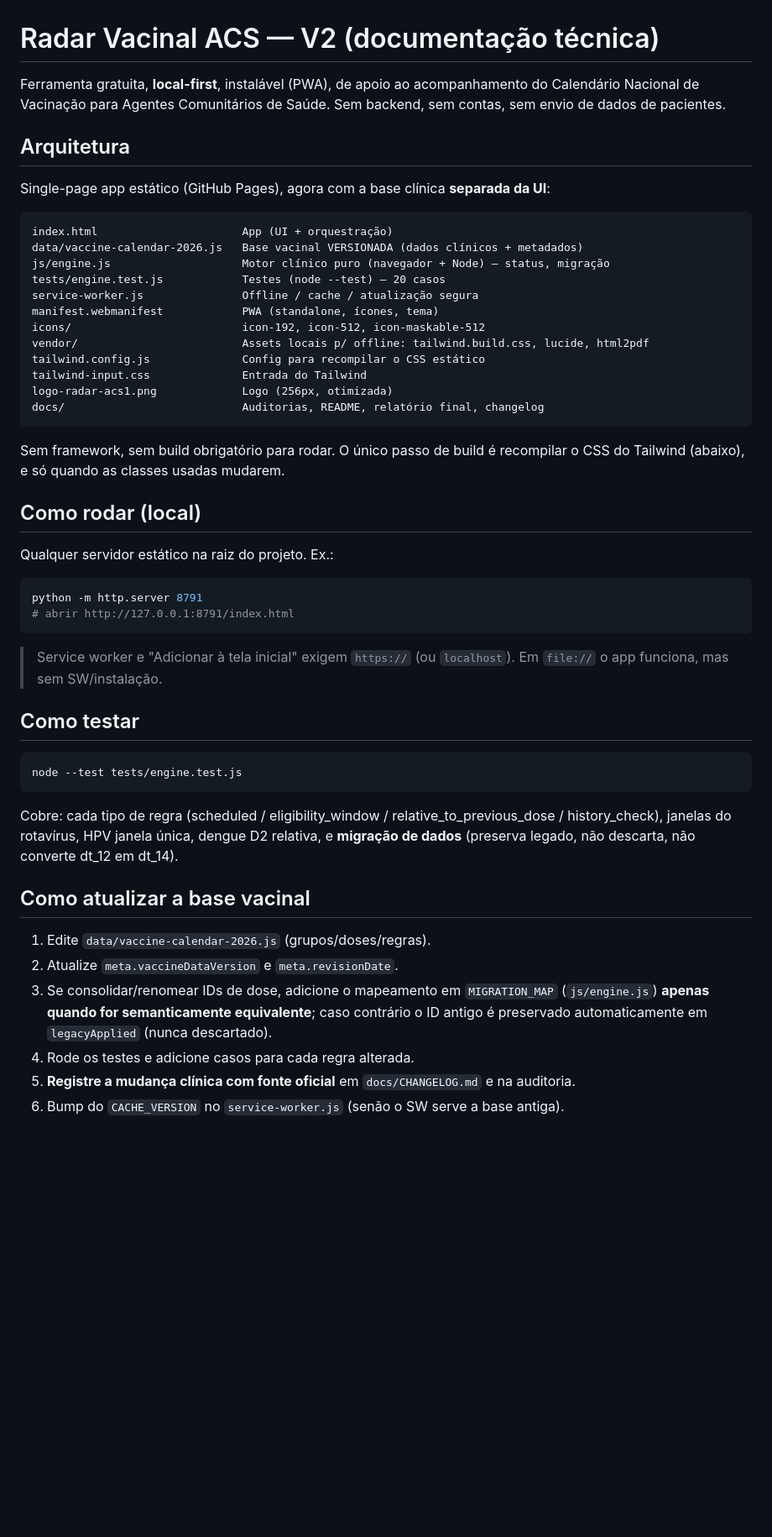
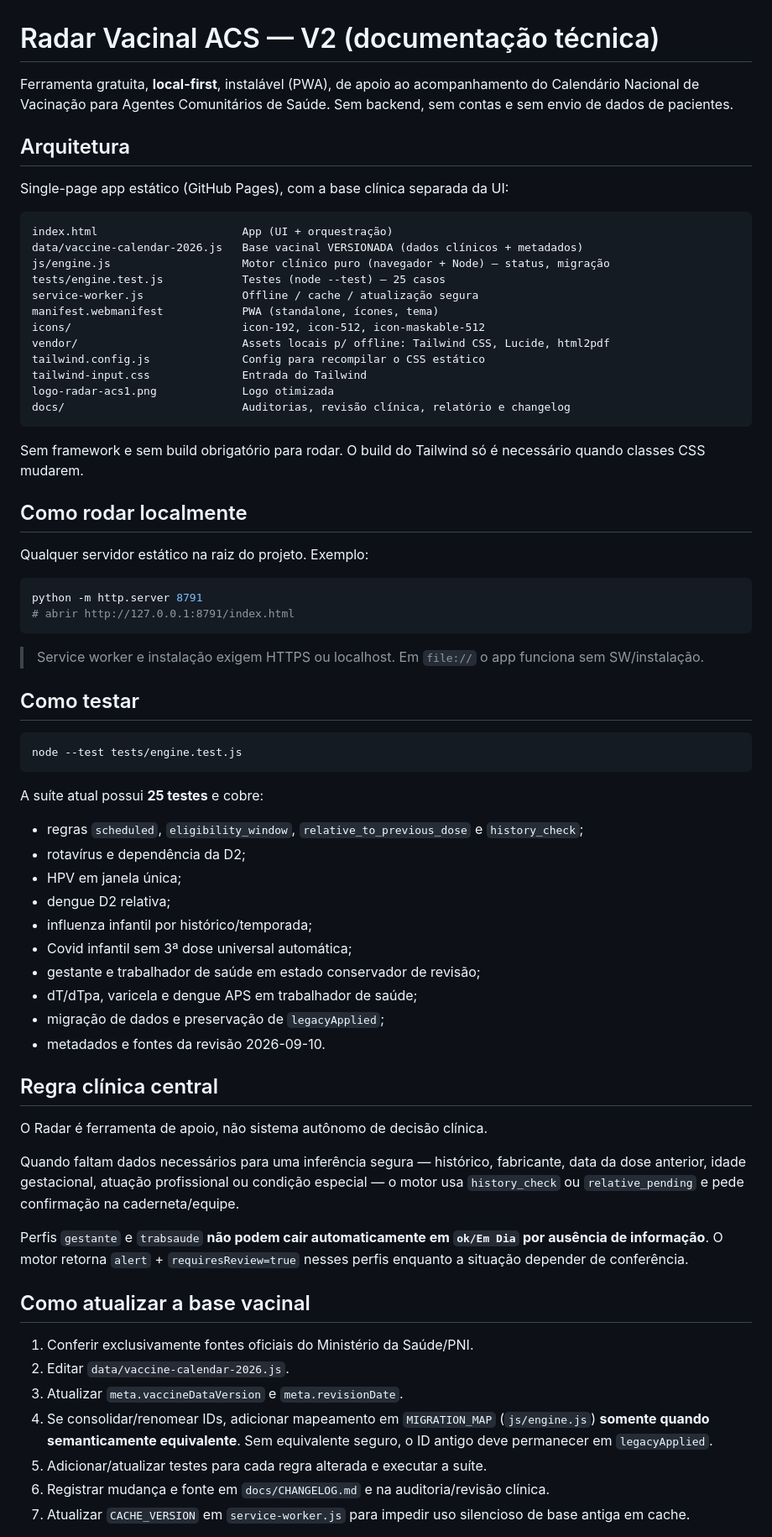
Before and after one commit to leothaylor/radar-vacinal-premium, a Markdown page: docs/README-RADAR-V2.md, the part around one of its changes. Shown at 84% size. Drawn GitHub-style; blank space fills up the shorter version.

````diff
--- a/docs/README-RADAR-V2.md
+++ b/docs/README-RADAR-V2.md
@@ -1,54 +1,68 @@
 # Radar Vacinal ACS — V2 (documentação técnica)
 
-Ferramenta gratuita, **local-first**, instalável (PWA), de apoio ao acompanhamento do
-Calendário Nacional de Vacinação para Agentes Comunitários de Saúde. Sem backend, sem
-contas, sem envio de dados de pacientes.
+Ferramenta gratuita, **local-first**, instalável (PWA), de apoio ao acompanhamento do Calendário Nacional de Vacinação para Agentes Comunitários de Saúde. Sem backend, sem contas e sem envio de dados de pacientes.
 
 ## Arquitetura
-Single-page app estático (GitHub Pages), agora com a base clínica **separada da UI**:
+Single-page app estático (GitHub Pages), com a base clínica separada da UI:
 
-```
+```text
 index.html                      App (UI + orquestração)
 data/vaccine-calendar-2026.js   Base vacinal VERSIONADA (dados clínicos + metadados)
 js/engine.js                    Motor clínico puro (navegador + Node) — status, migração
-tests/engine.test.js            Testes (node --test) — 20 casos
+tests/engine.test.js            Testes (node --test) — 25 casos
 service-worker.js               Offline / cache / atualização segura
 manifest.webmanifest            PWA (standalone, ícones, tema)
 icons/                          icon-192, icon-512, icon-maskable-512
-vendor/                         Assets locais p/ offline: tailwind.build.css, lucide, html2pdf
+vendor/                         Assets locais p/ offline: Tailwind CSS, Lucide, html2pdf
 tailwind.config.js              Config para recompilar o CSS estático
 tailwind-input.css              Entrada do Tailwind
-logo-radar-acs1.png             Logo (256px, otimizada)
-docs/                           Auditorias, README, relatório final, changelog
+logo-radar-acs1.png             Logo otimizada
+docs/                           Auditorias, revisão clínica, relatório e changelog
 ```
 
-Sem framework, sem build obrigatório para rodar. O único passo de build é recompilar o
-CSS do Tailwind (abaixo), e só quando as classes usadas mudarem.
+Sem framework e sem build obrigatório para rodar. O build do Tailwind só é necessário quando classes CSS mudarem.
 
-## Como rodar (local)
-Qualquer servidor estático na raiz do projeto. Ex.:
+## Como rodar localmente
+Qualquer servidor estático na raiz do projeto. Exemplo:
+
 ```bash
 python -m http.server 8791
 # abrir http://127.0.0.1:8791/index.html
 ```
-> Service worker e "Adicionar à tela inicial" exigem `https://` (ou `localhost`). Em
-> `file://` o app funciona, mas sem SW/instalação.
+
+> Service worker e instalação exigem HTTPS ou localhost. Em `file://` o app funciona sem SW/instalação.
 
 ## Como testar
+
 ```bash
 node --test tests/engine.test.js
 ```
-Cobre: cada tipo de regra (scheduled / eligibility_window / relative_to_previous_dose /
-history_check), janelas do rotavírus, HPV janela única, dengue D2 relativa, e **migração
-de dados** (preserva legado, não descarta, não converte dt_12 em dt_14).
+
+A suíte atual possui **25 testes** e cobre:
+- regras `scheduled`, `eligibility_window`, `relative_to_previous_dose` e `history_check`;
+- rotavírus e dependência da D2;
+- HPV em janela única;
+- dengue D2 relativa;
+- influenza infantil por histórico/temporada;
+- Covid infantil sem 3ª dose universal automática;
+- gestante e trabalhador de saúde em estado conservador de revisão;
+- dT/dTpa, varicela e dengue APS em trabalhador de saúde;
+- migração de dados e preservação de `legacyApplied`;
+- metadados e fontes da revisão 2026-09-10.
+
+## Regra clínica central
+O Radar é ferramenta de apoio, não sistema autônomo de decisão clínica.
+
+Quando faltam dados necessários para uma inferência segura — histórico, fabricante, data da dose anterior, idade gestacional, atuação profissional ou condição especial — o motor usa `history_check` ou `relative_pending` e pede confirmação na caderneta/equipe.
+
+Perfis `gestante` e `trabsaude` **não podem cair automaticamente em `ok/Em Dia` por ausência de informação**. O motor retorna `alert` + `requiresReview=true` nesses perfis enquanto a situação depender de conferência.
 
 ## Como atualizar a base vacinal
-1. Edite `data/vaccine-calendar-2026.js` (grupos/doses/regras).
-2. Atualize `meta.vaccineDataVersion` e `meta.revisionDate`.
-3. Se consolidar/renomear IDs de dose, adicione o mapeamento em `MIGRATION_MAP`
-   (`js/engine.js`) **apenas quando for semanticamente equivalente**; caso contrário o
-   ID antigo é preservado automaticamente em `legacyApplied` (nunca descartado).
-4. Rode os testes e adicione casos para cada regra alterada.
-5. **Registre a mudança clínica com fonte oficial** em `docs/CHANGELOG.md` e na auditoria.
-6. Bump do `CACHE_VERSION` no `service-worker.js` (senão o SW serve a base antiga).
+1. Conferir exclusivamente fontes oficiais do Ministério da Saúde/PNI.
+2. Editar `data/vaccine-calendar-2026.js`.
+3. Atualizar `meta.vaccineDataVersion` e `meta.revisionDate`.
+4. Se consolidar/renomear IDs, adicionar mapeamento em `MIGRATION_MAP` (`js/engine.js`) **somente quando semanticamente equivalente**. Sem equivalente seguro, o ID antigo deve permanecer em `legacyApplied`.
+5. Adicionar/atualizar testes para cada regra alterada e executar a suíte.
+6. Registrar mudança e fonte em `docs/CHANGELOG.md` e na auditoria/revisão clínica.
+7. Atualizar `CACHE_VERSION` em `service-worker.js` para impedir uso silencioso de base antiga em cache.
 
````
Also changed, not shown: other parts of docs/README-RADAR-V2.md (+69 -56 lines).
